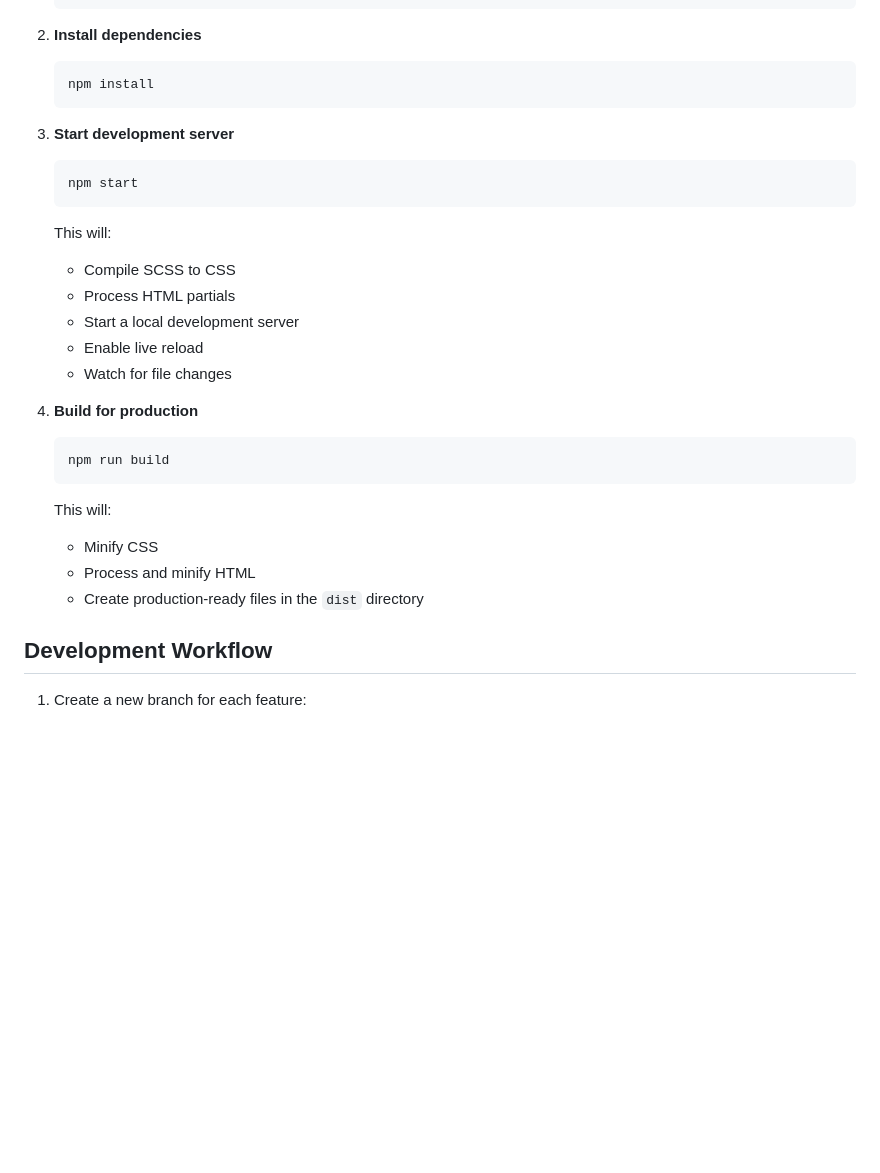
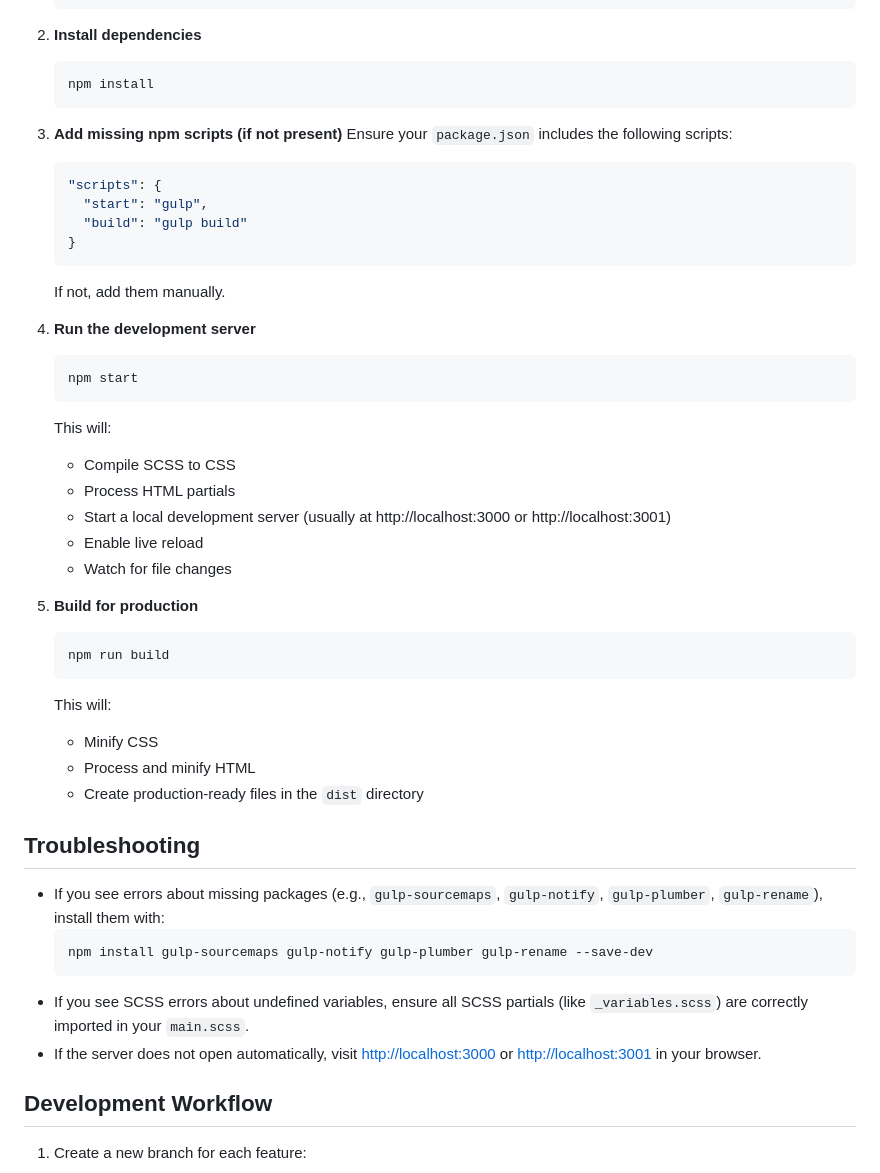
Before and after one commit to akanksha0214/task, a Markdown page: user-profile-gulp/README.md, the part around one of its changes. Drawn GitHub-style; blank space fills up the shorter version.

Commit message:
readme instruction formatted

````diff
--- a/user-profile-gulp/README.md
+++ b/user-profile-gulp/README.md
@@ -93,18 +93,28 @@ user-profile-gulp/
    npm install
    ```
 
-3. **Start development server**
+3. **Add missing npm scripts (if not present)**
+   Ensure your `package.json` includes the following scripts:
+   ```json
+   "scripts": {
+     "start": "gulp",
+     "build": "gulp build"
+   }
+   ```
+   If not, add them manually.
+
+4. **Run the development server**
    ```bash
    npm start
    ```
    This will:
    - Compile SCSS to CSS
    - Process HTML partials
-   - Start a local development server
+   - Start a local development server (usually at http://localhost:3000 or http://localhost:3001)
    - Enable live reload
    - Watch for file changes
 
-4. **Build for production**
+5. **Build for production**
    ```bash
    npm run build
    ```
@@ -112,6 +122,15 @@ user-profile-gulp/
    - Minify CSS
    - Process and minify HTML
    - Create production-ready files in the `dist` directory
+
+## Troubleshooting
+
+- If you see errors about missing packages (e.g., `gulp-sourcemaps`, `gulp-notify`, `gulp-plumber`, `gulp-rename`), install them with:
+  ```bash
+  npm install gulp-sourcemaps gulp-notify gulp-plumber gulp-rename --save-dev
+  ```
+- If you see SCSS errors about undefined variables, ensure all SCSS partials (like `_variables.scss`) are correctly imported in your `main.scss`.
+- If the server does not open automatically, visit [http://localhost:3000](http://localhost:3000) or [http://localhost:3001](http://localhost:3001) in your browser.
 
 ## Development Workflow
 
````
Also changed, not shown: other parts of user-profile-gulp/README.md (+1 -1 lines).
